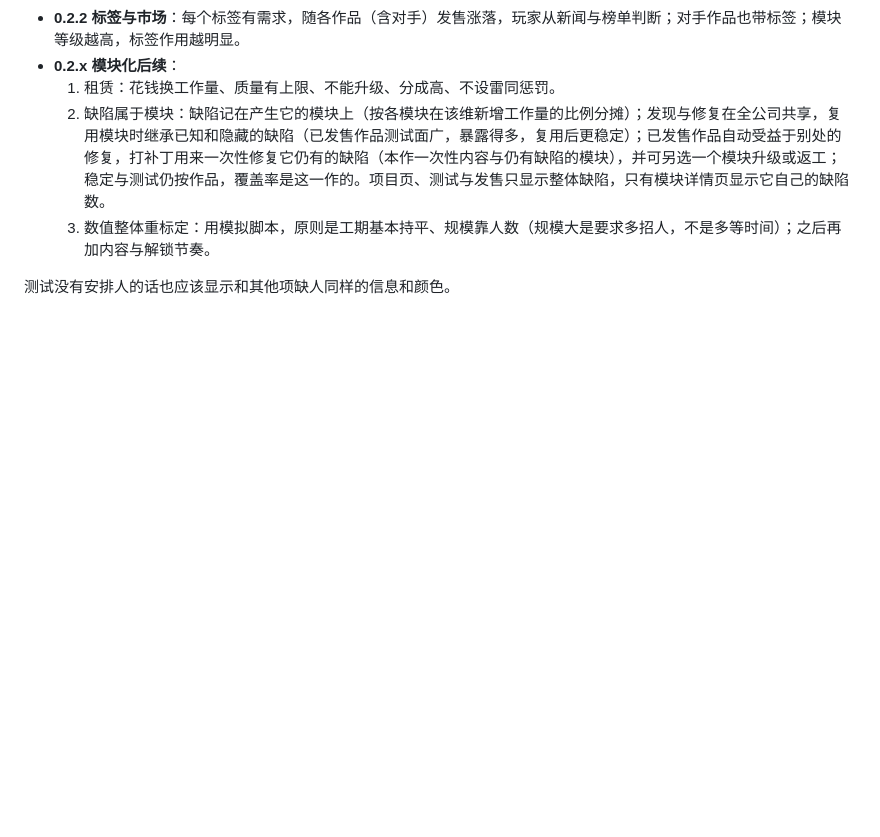
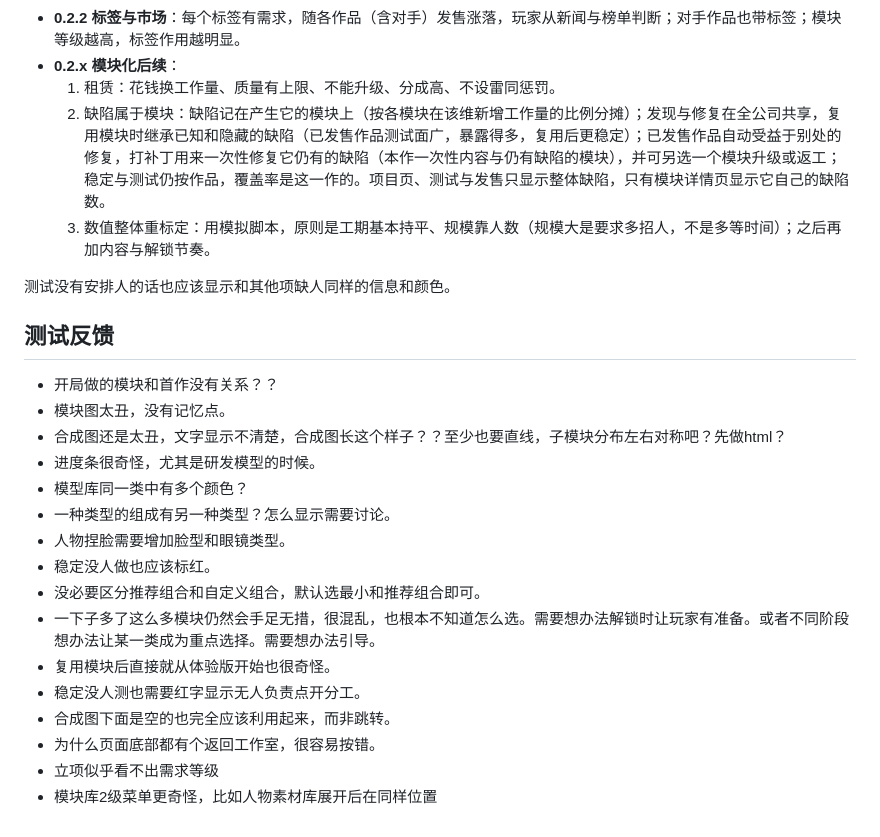
Before and after one commit to taoyafan/BuildYourGame, a Markdown page: TODO.md, the part around the change. GitHub-like rendering; blank space fills up the shorter version.

Commit message:
新增测试反馈：0.2.1 试玩问题清单

```diff
--- a/TODO.md
+++ b/TODO.md
@@ -36,3 +36,22 @@
   3. 数值整体重标定：用模拟脚本，原则是工期基本持平、规模靠人数（规模大是要求多招人，不是多等时间）；之后再加内容与解锁节奏。
 
 测试没有安排人的话也应该显示和其他项缺人同样的信息和颜色。
+
+## 测试反馈
+
+- 开局做的模块和首作没有关系？？
+- 模块图太丑，没有记忆点。
+- 合成图还是太丑，文字显示不清楚，合成图长这个样子？？至少也要直线，子模块分布左右对称吧？先做html？
+- 进度条很奇怪，尤其是研发模型的时候。
+- 模型库同一类中有多个颜色？
+- 一种类型的组成有另一种类型？怎么显示需要讨论。
+- 人物捏脸需要增加脸型和眼镜类型。
+- 稳定没人做也应该标红。
+- 没必要区分推荐组合和自定义组合，默认选最小和推荐组合即可。
+- 一下子多了这么多模块仍然会手足无措，很混乱，也根本不知道怎么选。需要想办法解锁时让玩家有准备。或者不同阶段想办法让某一类成为重点选择。需要想办法引导。
+- 复用模块后直接就从体验版开始也很奇怪。
+- 稳定没人测也需要红字显示无人负责点开分工。
+- 合成图下面是空的也完全应该利用起来，而非跳转。
+- 为什么页面底部都有个返回工作室，很容易按错。
+- 立项似乎看不出需求等级
+- 模块库2级菜单更奇怪，比如人物素材库展开后在同样位置
```
